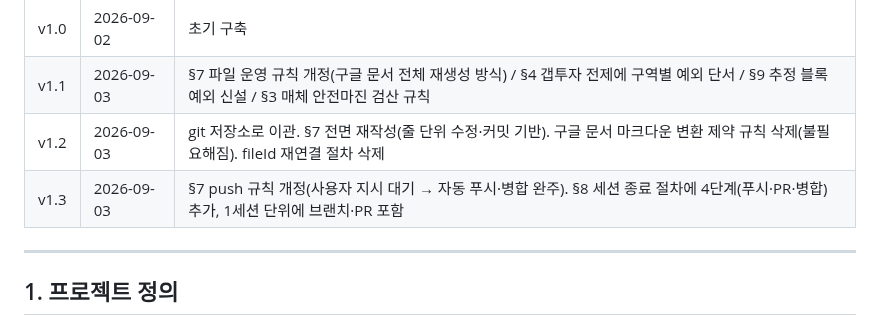
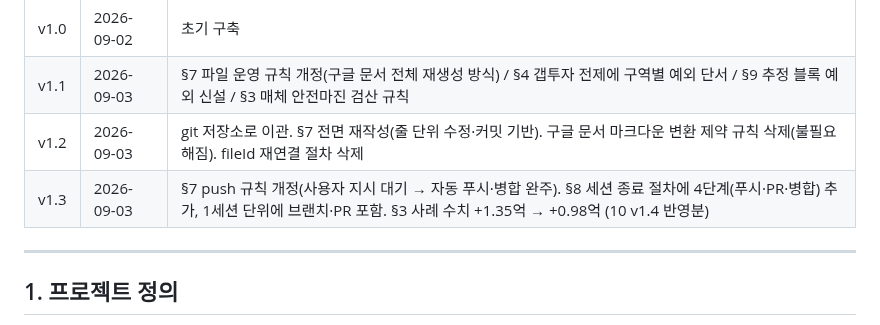
Before and after one commit to great-yob/seoul-redev-registry, a Markdown page: 00_PROJECT_BRIEF.md, the part around one of its changes. Drawn GitHub-style.

```diff
--- a/00_PROJECT_BRIEF.md
+++ b/00_PROJECT_BRIEF.md
@@ -15,7 +15,7 @@
 | v1.0 | 2026-09-02 | 초기 구축 |
 | v1.1 | 2026-09-03 | §7 파일 운영 규칙 개정(구글 문서 전체 재생성 방식) / §4 갭투자 전제에 구역별 예외 단서 / §9 추정 블록 예외 신설 / §3 매체 안전마진 검산 규칙 |
 | v1.2 | 2026-09-03 | git 저장소로 이관. §7 전면 재작성(줄 단위 수정·커밋 기반). 구글 문서 마크다운 변환 제약 규칙 삭제(불필요해짐). fileId 재연결 절차 삭제 |
-| v1.3 | 2026-09-03 | §7 push 규칙 개정(사용자 지시 대기 → 자동 푸시·병합 완주). §8 세션 종료 절차에 4단계(푸시·PR·병합) 추가, 1세션 단위에 브랜치·PR 포함 |
+| v1.3 | 2026-09-03 | §7 push 규칙 개정(사용자 지시 대기 → 자동 푸시·병합 완주). §8 세션 종료 절차에 4단계(푸시·PR·병합) 추가, 1세션 단위에 브랜치·PR 포함. §3 사례 수치 +1.35억 → +0.98억 (10 v1.4 반영분) |
 
 ---
 
```
Also changed, not shown: other parts of 00_PROJECT_BRIEF.md (+1 -1 lines).
